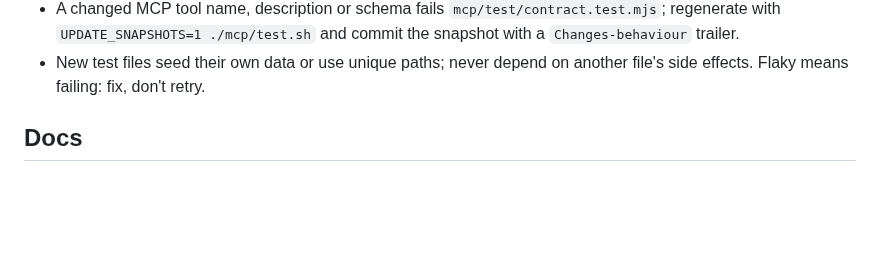
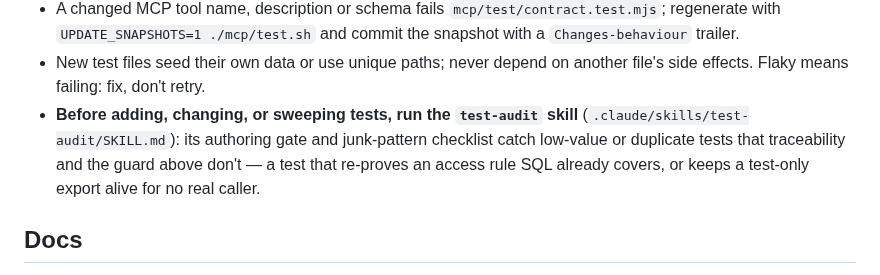
Before and after one commit to andersthemagi/reliquary, a Markdown page: AGENTS.md, the part around the change. Drawn GitHub-style; blank space fills up the shorter version.

```diff
--- a/AGENTS.md
+++ b/AGENTS.md
@@ -100,6 +100,11 @@ Policy and sources: [docs/research/testing-strategy.md](docs/research/testing-st
   ./mcp/test.sh` and commit the snapshot with a `Changes-behaviour` trailer.
 - New test files seed their own data or use unique paths; never depend on
   another file's side effects. Flaky means failing: fix, don't retry.
+- **Before adding, changing, or sweeping tests, run the `test-audit` skill**
+  (`.claude/skills/test-audit/SKILL.md`): its authoring gate and junk-pattern
+  checklist catch low-value or duplicate tests that traceability and the
+  guard above don't — a test that re-proves an access rule SQL already
+  covers, or keeps a test-only export alive for no real caller.
 
 ## Docs
 
```
Also changed, not shown: docs/research/testing-strategy.md (+23 -0 lines), 1 other file.
